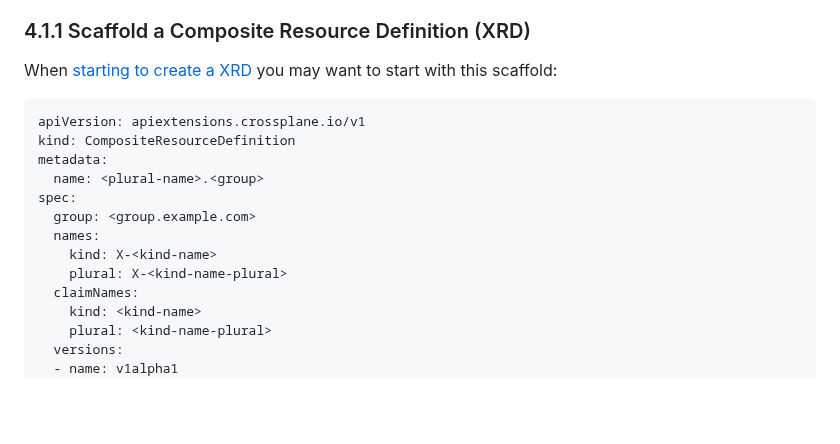
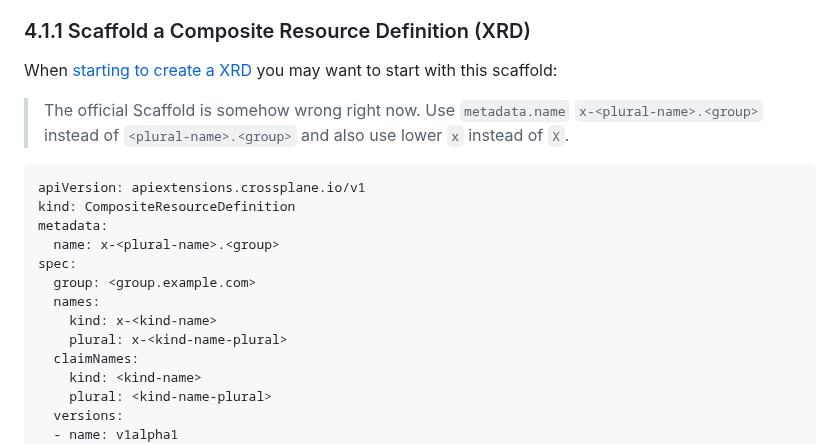
Before and after one commit to jonashackt/crossplane-training, a Markdown page: 04-compositions-xrds-claims.md, the part around the change. Drawn GitHub-style; blank space fills up the shorter version.

Commit message:
Fix XRD Scaffold

````diff
--- a/04-compositions-xrds-claims.md
+++ b/04-compositions-xrds-claims.md
@@ -21,16 +21,18 @@ The field `spec.versions.schema` must contain a OpenAPI schema, which is similar
 
 When [starting to create a XRD](https://docs.upbound.io/xp-arch-framework/building-apis/building-apis-xrds/#authoring-an-xrd) you may want to start with this scaffold:
 
+> The official Scaffold is somehow wrong right now. Use `metadata.name` `x-<plural-name>.<group>` instead of `<plural-name>.<group>` and also use lower `x` instead of `X`.
+
 ```yaml
 apiVersion: apiextensions.crossplane.io/v1
 kind: CompositeResourceDefinition
 metadata:
-  name: <plural-name>.<group>
+  name: x-<plural-name>.<group>
 spec:
   group: <group.example.com>
   names:
-    kind: X-<kind-name>
-    plural: X-<kind-name-plural>
+    kind: x-<kind-name>
+    plural: x-<kind-name-plural>
   claimNames:
     kind: <kind-name>
     plural: <kind-name-plural>
````
